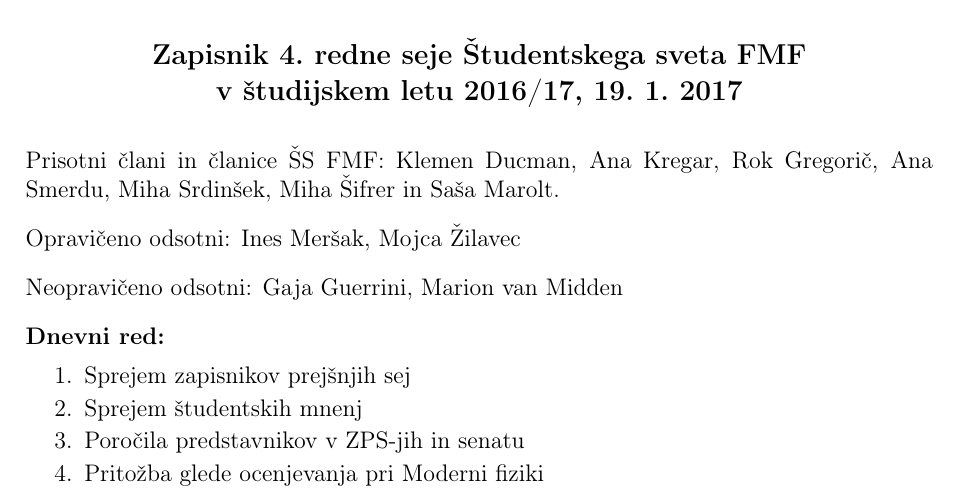
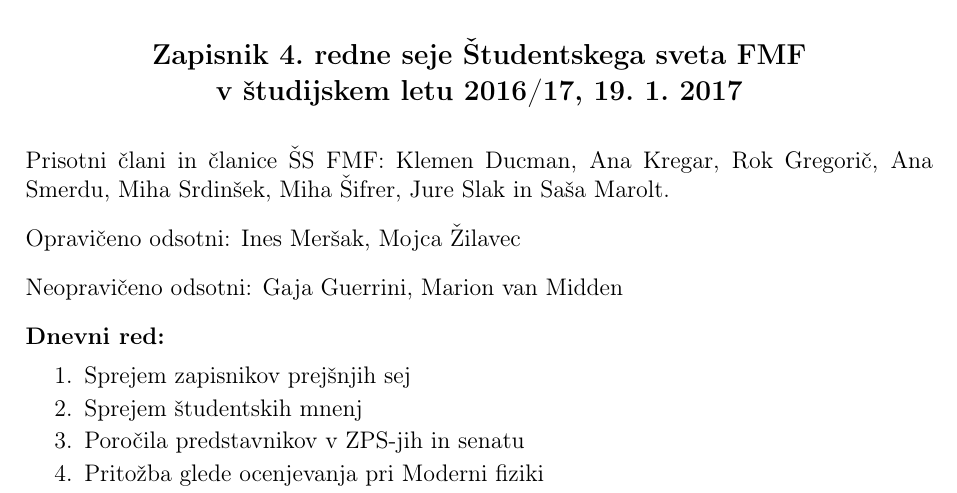
Before and after one commit to FMF-studenti/studentski-svet, a LaTeX document (dokumenti/zapisniki/2016_17/4_seja.tex): part of page 1 of 2, cut so that both start at the same text. Compiled offline with pdfLaTeX.

Commit message:
Popravil prisotne.

```diff
--- a/dokumenti/zapisniki/2016_17/4_seja.tex
+++ b/dokumenti/zapisniki/2016_17/4_seja.tex
@@ -7,7 +7,8 @@
 
 \begin{document}
 
-Prisotni člani in članice ŠS FMF: Klemen Ducman, Ana Kregar, Rok Gregorič, Ana Smerdu, Miha Srdinšek, Miha Šifrer in Saša Marolt.
+Prisotni člani in članice ŠS FMF: Klemen Ducman, Ana Kregar, Rok Gregorič, Ana
+Smerdu, Miha Srdinšek, Miha Šifrer, Jure Slak in Saša Marolt.
 
 Opravičeno odsotni: Ines Meršak, Mojca Žilavec
 
```
Also changed, not shown: dokumenti/zapisniki/2016_17/4_seja.pdf.
